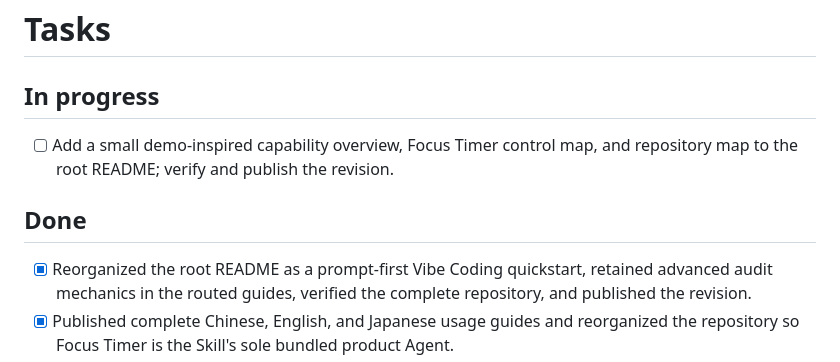
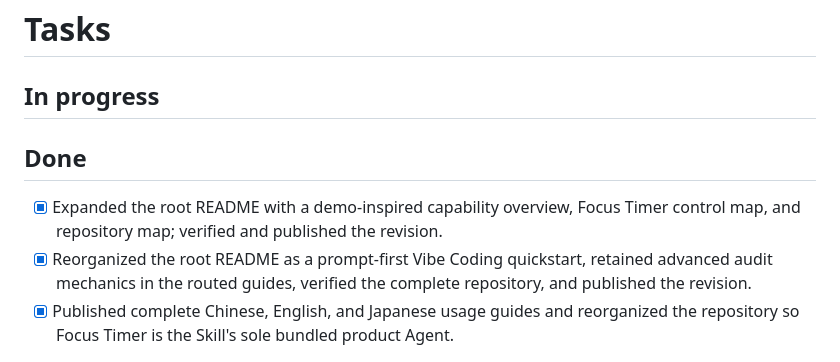
Before and after one commit to BreezeLife/rokid-aiui-agent-skill, a Markdown page: TASKS.md, the part around the change. GitHub-like rendering.

```diff
--- a/TASKS.md
+++ b/TASKS.md
@@ -2,10 +2,9 @@
 
 ## In progress
 
-- [ ] Add a small demo-inspired capability overview, Focus Timer control map, and repository map to the root README; verify and publish the revision.
-
 ## Done
 
+- [x] Expanded the root README with a demo-inspired capability overview, Focus Timer control map, and repository map; verified and published the revision.
 - [x] Reorganized the root README as a prompt-first Vibe Coding quickstart, retained advanced audit mechanics in the routed guides, verified the complete repository, and published the revision.
 - [x] Published complete Chinese, English, and Japanese usage guides and reorganized the repository so Focus Timer is the Skill's sole bundled product Agent.
 - [x] Confirmed repository name and public visibility with the user.
```
Also changed, not shown: WORKLOG.md (+2 -0 lines), 1 other file.
